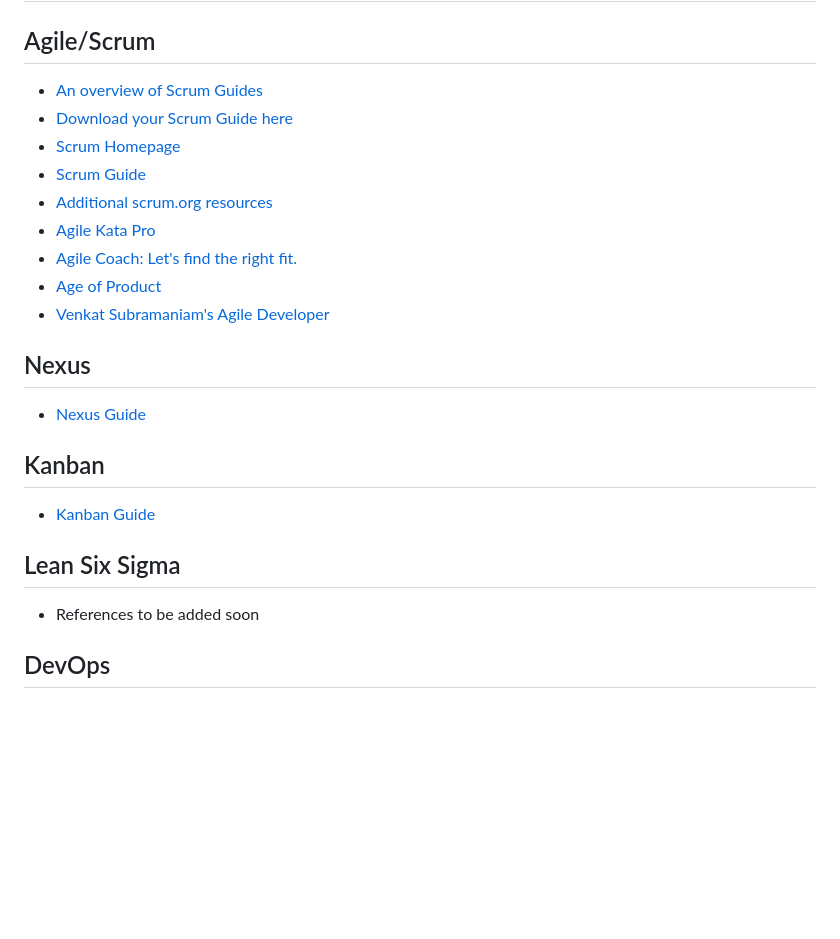
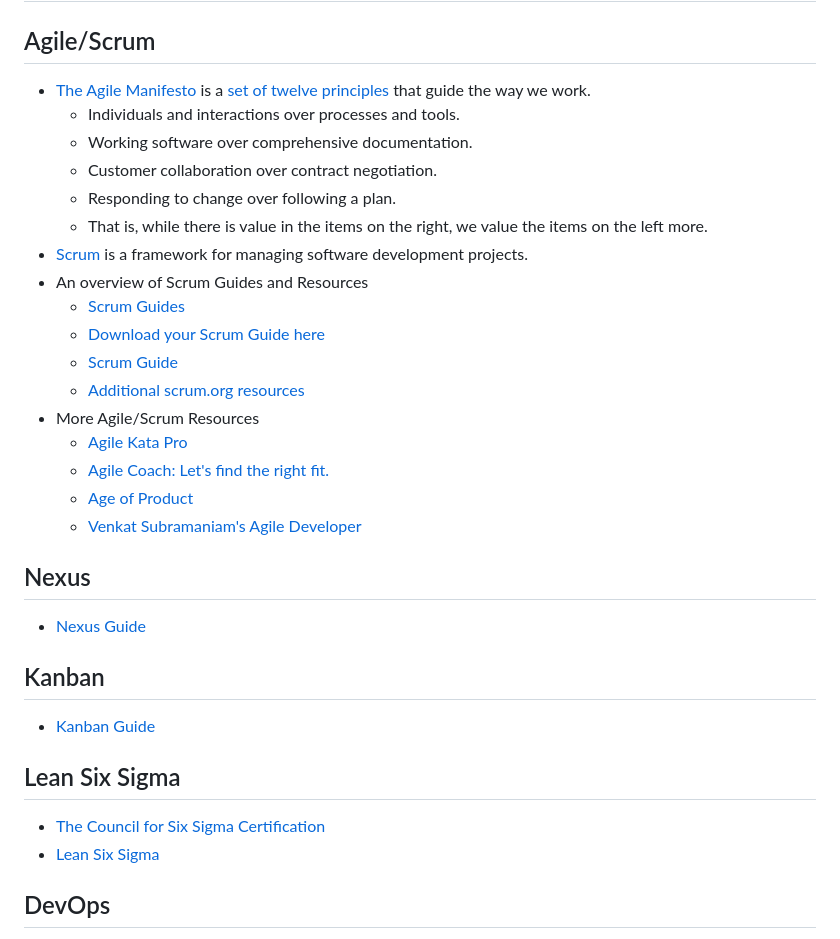
Before and after one commit to The-Code-Alchemist/Coding-Dojo, a Markdown page: Guides on How-to/Agile, Scrum, Kanban and Lean Six Sigma References.md, the part around the change. Rendered like a GitHub page; blank space fills up the shorter version.

Commit message:
Agile, Scrum, Kanban and Lean Six Sigma References.md updated lean 6 sigma added

```diff
--- a/Guides on How-to/Agile, Scrum, Kanban and Lean Six Sigma References.md
+++ b/Guides on How-to/Agile, Scrum, Kanban and Lean Six Sigma References.md
@@ -1,14 +1,22 @@
 # References regarding Agile, Scrum, Kanban, and Lean Six Sigma
 ## Agile/Scrum
-- [An overview of Scrum Guides](https://scrumguides.org/index.html)
-- [Download your Scrum Guide here](https://scrumguides.org/scrum-guide.html)
-- [Scrum Homepage](https://scrum.org)
-- [Scrum Guide](https://scrum.org/resources/scrum-guide)
-- [Additional scrum.org resources](https://scrum.org/resources/)
-- [Agile Kata Pro](https://www.agilekata.pro/)
-- [Agile Coach: Let's find the right fit.](https://www.agilecoach.com/)
-- [Age of Product](https://age-of-product.com/)
-- [Venkat Subramaniam's Agile Developer](https://agiledeveloper.com/web)
+- [The Agile Manifesto](https://agilemanifesto.org/) is a [set of twelve principles](https://agilemanifesto.org/principles.html) that guide the way we work.
+  - Individuals and interactions over processes and tools.
+  - Working software over comprehensive documentation.
+  - Customer collaboration over contract negotiation.
+  - Responding to change over following a plan.
+  - That is, while there is value in the items on the right, we value the items on the left more.
+- [Scrum](https://scrum.org) is a framework for managing software development projects.
+- An overview of Scrum Guides and Resources
+  - [Scrum Guides](https://scrumguides.org/index.html)
+  - [Download your Scrum Guide here](https://scrumguides.org/scrum-guide.html)
+  - [Scrum Guide](https://scrum.org/resources/scrum-guide)
+  - [Additional scrum.org resources](https://scrum.org/resources/)
+- More Agile/Scrum Resources
+  - [Agile Kata Pro](https://www.agilekata.pro/)
+  - [Agile Coach: Let's find the right fit.](https://www.agilecoach.com/)
+  - [Age of Product](https://age-of-product.com/)
+  - [Venkat Subramaniam's Agile Developer](https://agiledeveloper.com/web)
 
 ## Nexus
 - [Nexus Guide](https://scrum.org/resources/nexus-guide)
@@ -17,7 +25,8 @@
 - [Kanban Guide](https://scrum.org/resources/kanban-guide-scrum-teams)
 
 ## Lean Six Sigma
-- References to be added soon
+- [The Council for Six Sigma Certification](https://www.sixsigmacouncil.org/)
+- [Lean Six Sigma](https://www.sixsigmacertification.com/)
 
 ## DevOps
 - [DevOps](https://devops.com/) is a combination of development and operations practices that aims to shorten the software development lifecycle and deliver high-quality software continuously.
```
